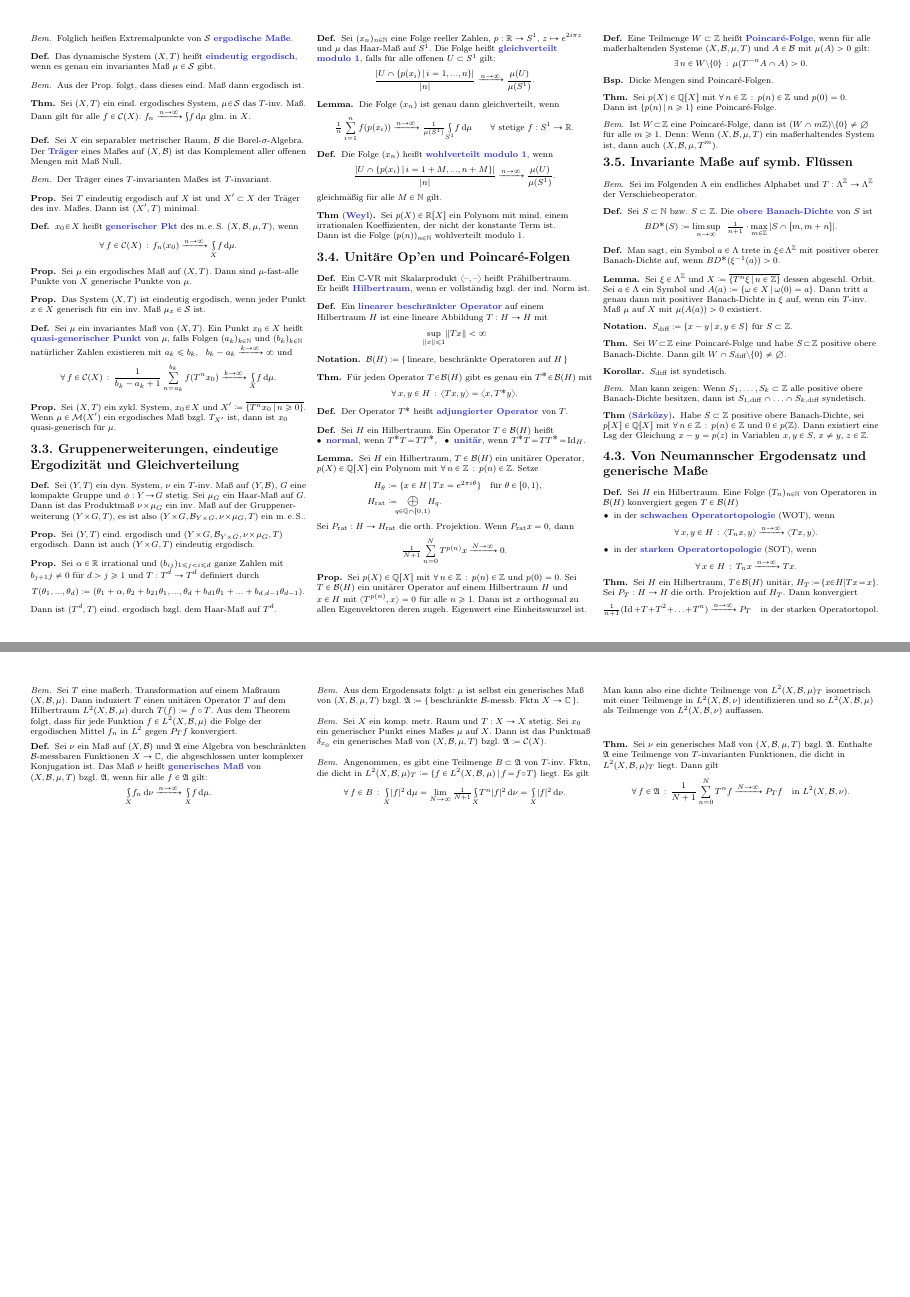
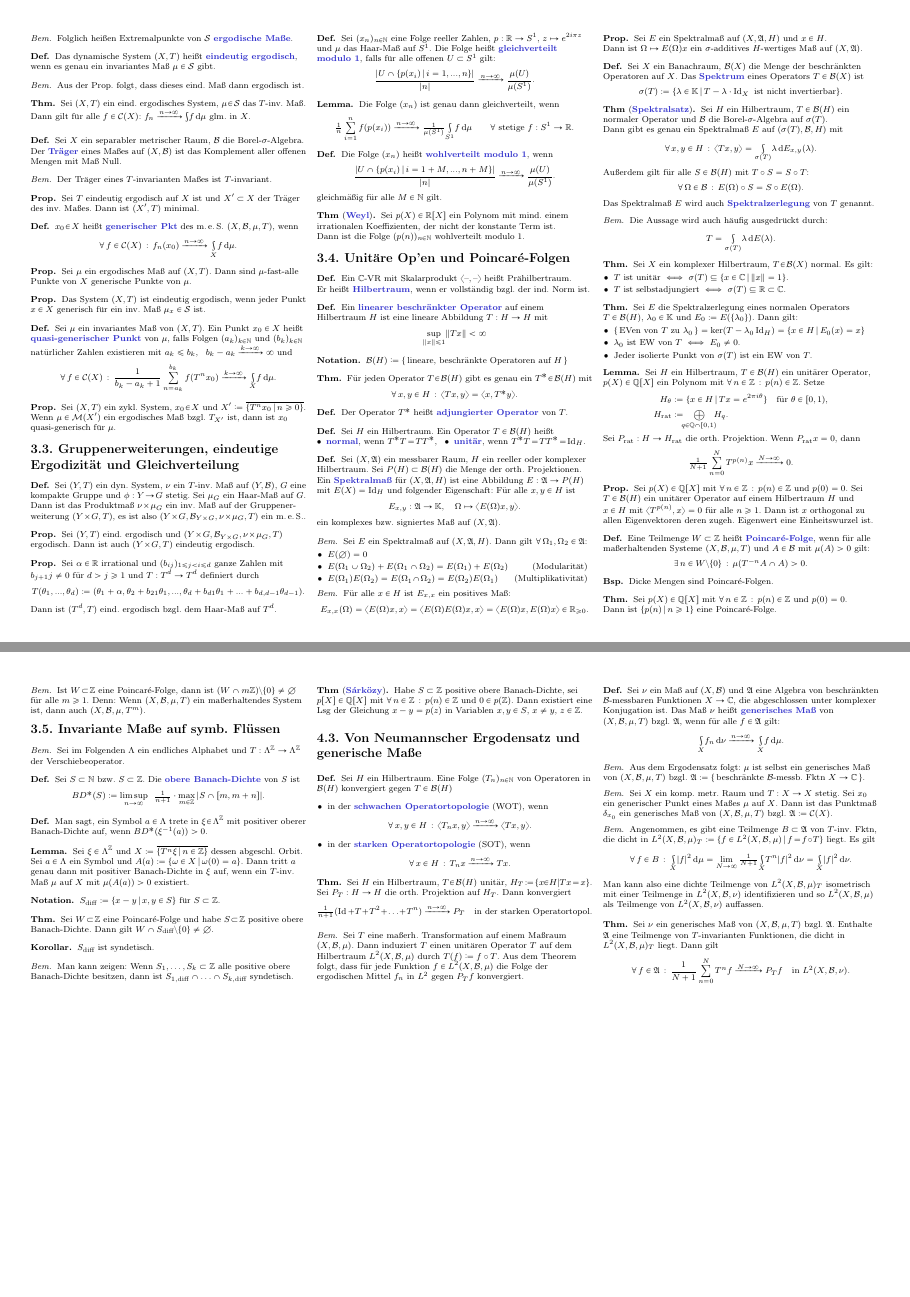
Before and after one commit to timjb/uni-spicker, a LaTeX document (dynsyszahltheo.tex): pages 4 and 5 of 5, joined at a grey line. Compiled offline with pdfLaTeX.

Commit message:
DynSysZahlTheo: Spektralsatz

```diff
--- a/dynsyszahltheo.tex
+++ b/dynsyszahltheo.tex
@@ -10,6 +10,7 @@
 \usepackage{stmaryrd} % \lightning
 \usepackage{pgffor} % \foreach-Schleifen
 
+\newcommand{\K}{\mathbb{K}} % Körper (\C oder \R)
 \newcommand{\nspace}[1]{\foreach \i in {1,...,#1}{ \! }} % Negativer Abstand
 \DeclareMathOperator{\Aut}{Aut} % Automorphismengruppe
 \DeclareMathOperator{\End}{End} % Endomorphismenmonoid
@@ -1015,7 +1016,82 @@ Dies ist eine übersetzte Zusammenfassung der ersten Kapitel des Buches "`Recurr
   \inlineitem{\emph{unitär}, wenn $T^* T \!=\! T T^* \!=\! \Id_H$.}
 \end{defn}
 
-% TODO: Spektrum, Maß auf Spektrum, Spektralsatz
+% http://de.wikipedia.org/wiki/Spektralma%C3%9F
+\begin{defn}
+  Sei $(X, \Alg)$ ein messbarer Raum, $H$ ein reeller oder komplexer Hilbertraum. Sei $P(H) \subset \Boun(H)$ die Menge der orth. Projektionen. Ein \emph{Spektralmaß} für $(X, \Alg, H)$ ist eine Abbildung $E : \Alg \to P(H)$ mit $E(X) = \Id_H$ und folgender Eigenschaft:
+  Für alle $x, y \in H$ ist
+  \[
+    E_{x,y} : \Alg \to \K, \quad
+    \Omega \mapsto \scp{E(\Omega)x}{y}.
+  \]
+  ein komplexes bzw. signiertes Maß auf $(X, \Alg)$.
+\end{defn}
+
+\begin{bem}
+  Sei $E$ ein Spektralmaß auf $(X, \Alg, H)$. Dann gilt $\forall \, \Omega_1, \Omega_2 \in \Alg$:
+  \begin{itemize}
+    \item $E(\emptyset) = 0$
+    \item $E(\Omega_1 \cup \Omega_2) + E(\Omega_1 \cap \Omega_2) = E(\Omega_1) + E(\Omega_2)$ \pright{Modularität}
+    \item $E(\Omega_1) E(\Omega_2) = E(\Omega_1 \!\cap\! \Omega_2) = E(\Omega_2) E(\Omega_1)$ \pright{Multiplikativität}
+  \end{itemize}
+\end{bem}
+
+\begin{bem}
+  Für alle $x \in H$ ist $E_{x,x}$ ein positives Maß:
+  \[ E_{x,x}(\Omega) = \scp{E(\Omega)x}{x} = \scp{E(\Omega) E(\Omega) x}{x} = \scp{E(\Omega) x}{E(\Omega) x} \in \R_{\geq 0}. \]
+\end{bem}
+
+% 12.18 in "Functional Analysis" von Walter Rudin
+\begin{prop}
+  Sei $E$ ein Spektralmaß auf $(X, \Alg, H)$ und $x \in H$. \\
+  Dann ist $\Omega \mapsto E(\Omega)x$ ein $\sigma$-additives $H$-wertiges Maß auf $(X, \Alg)$.
+\end{prop}
+
+\begin{defn}
+  Sei $X$ ein Banachraum, $\Boun(X)$ die Menge der beschränkten Operatoren auf $X$.
+  Das \emph{Spektrum} eines Operators $T \in \Boun(X)$ ist
+  \[ \sigma(T) \coloneqq \Set{\lambda \in \K}{T - \lambda \cdot \Id_X \text{ ist nicht invertierbar}}. \]
+\end{defn}
+
+% 12.23 in "Functional Analysis" von Walter Rudin
+\begin{thm}[\emph{Spektralsatz}]
+  Sei $H$ ein Hilbertraum, $T \in \Boun(H)$ ein normaler Operator und $\Bor$ die Borel-$\sigma$-Algebra auf $\sigma(T)$. \\
+  Dann gibt es genau ein Spektralmaß $E$ auf $(\sigma(T), \Bor, H)$ mit
+  \[
+    \fa{x, y \in H}
+    \scp{Tx}{y} = \Int{\sigma(T)}{}{\lambda}{E_{x,y}(\lambda)}.
+  \]
+  Außerdem gilt für alle $S \in \Boun(H)$ mit $T \circ S = S \circ T$:
+  \[ \fa{\Omega \in \Bor} E(\Omega) \circ S = S \circ E(\Omega). \]
+  Das Spektralmaß $E$ wird auch \emph{Spektralzerlegung} von $T$ genannt.
+\end{thm}
+
+\begin{bem}
+  Die Aussage wird auch häufig ausgedrückt durch:
+  \[ T = \Int{\sigma(T)}{}{\lambda}{E(\lambda)}. \]
+\end{bem}
+
+% 12.26 in "Functional Analysis" von Walter Rudin
+\begin{thm}
+  Sei $X$ ein komplexer Hilbertraum, $T \!\in\! \Boun(X)$ normal. Es gilt:
+  \begin{itemize}
+    \item $T$ ist unitär $\iff$ $\sigma(T) \subseteq \Set{x \in \C}{\norm{x} = 1}$.
+    \item $T$ ist selbstadjungiert $\iff$ $\sigma(T) \subseteq \R \subset \C$.
+  \end{itemize}
+\end{thm}
+
+% 12.29 in "Functional Analysis" von Walter Rudin
+\begin{thm}
+  Sei $E$ die Spektralzerlegung eines normalen Operators $T \in \Boun(H)$, $\lambda_0 \in \K$ und $E_0 \coloneqq E(\{ \lambda_0 \})$. Dann gilt:
+  \begin{itemize}
+    \item $\{\, \text{EVen von $T$ zu $\lambda_0$} \,\} = \ker (T - \lambda_0 \Id_H) = \Set{x \in H}{E_0(x) = x}$
+    \item $\lambda_0$ ist EW von $T$ $\iff$ $E_0 \neq 0$.
+    \item Jeder isolierte Punkt von $\sigma(T)$ ist ein EW von $T$.
+    % Ausgelassen: (d)
+  \end{itemize}
+\end{thm}
+
+% TODO: Was hat das Spektralmaß mit Punktspektrum etc. zu tun?
 
 % Lem 3.14
 \begin{lem}
```
Also changed, not shown: dynsyszahltheo.pdf.
